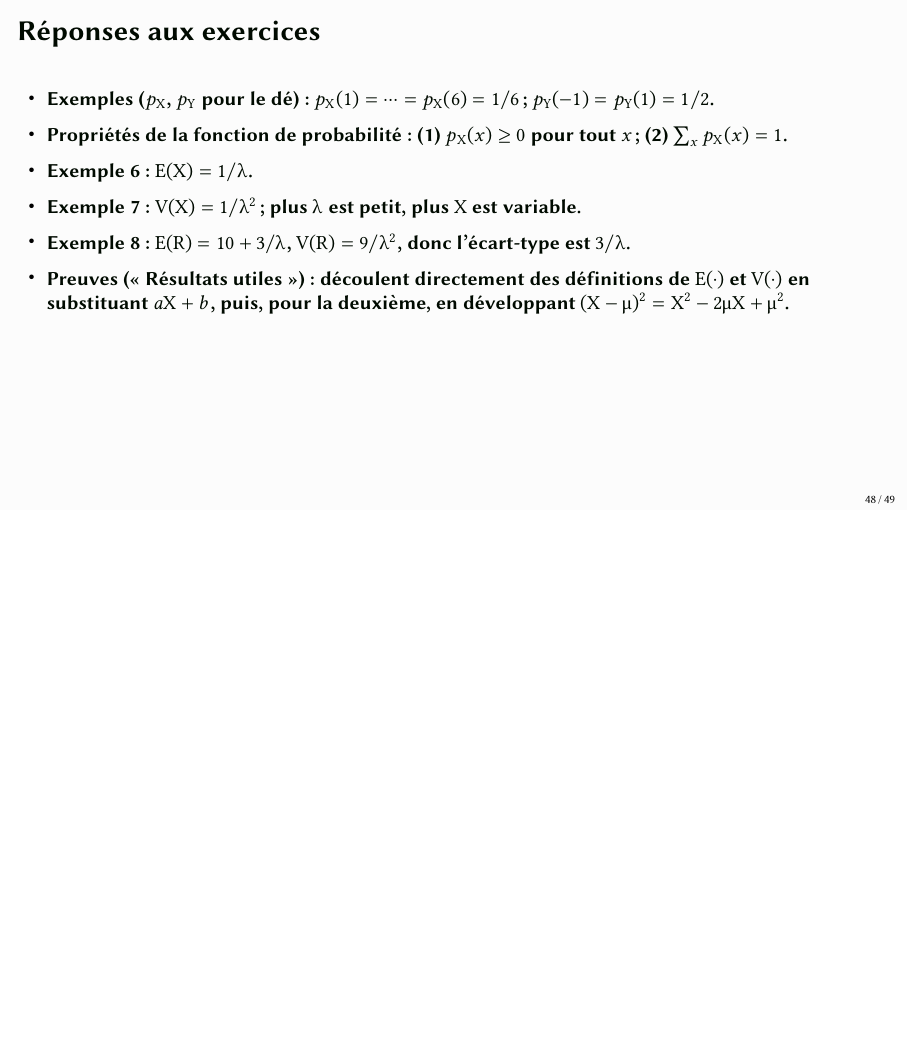
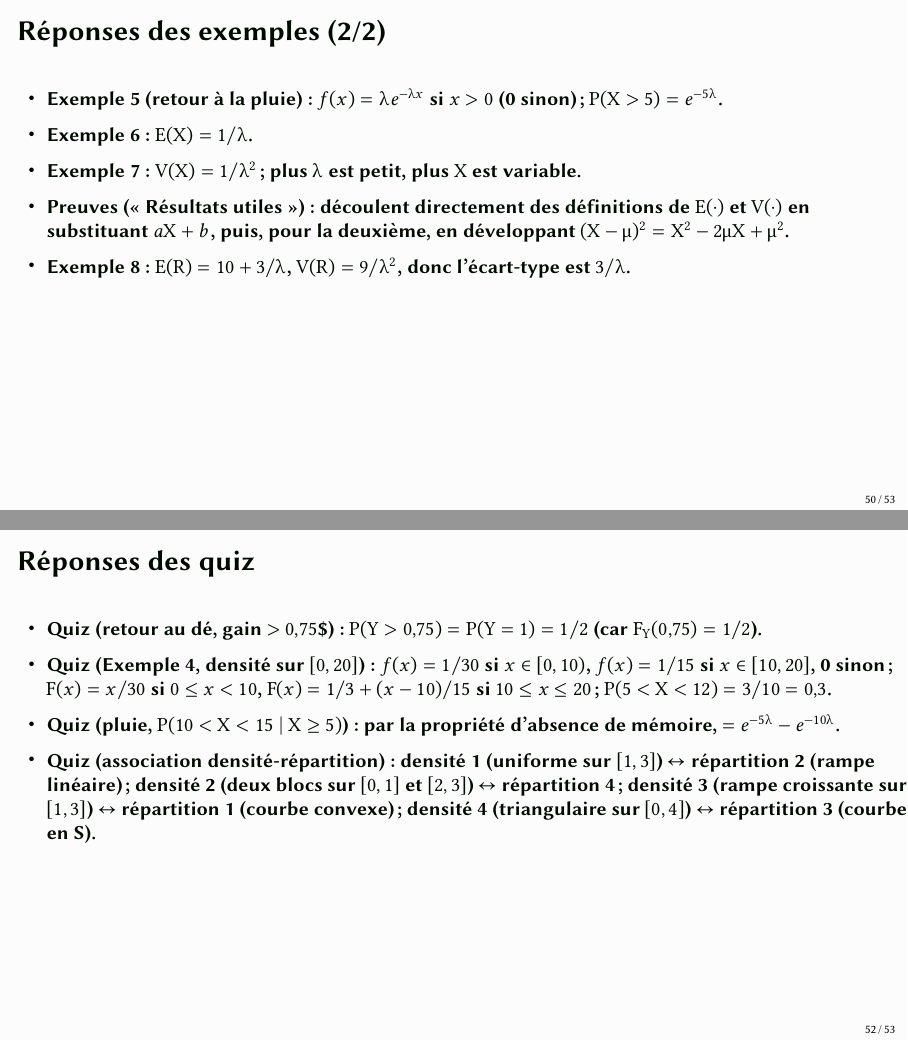
Before and after one commit to JulienMiron/STT-1000, LaTeX slides (diapos/Module 2 - Variables aléatoires à une dimension.tex): page 53 of 54 before the commit and pages 55 and 57 of 58 after it, the two joined at a grey line, the shorter picture padded with empty space. Compiled offline with pdfLaTeX.

Commit message:
Module 2 : réorganise les réponses en deux sections (exemples et quiz séparés)
Co-Authored-By: Claude Sonnet 5 <noreply@anthropic.com>

```diff
--- a/diapos/Module 2 - Variables aléatoires à une dimension.tex
+++ b/diapos/Module 2 - Variables aléatoires à une dimension.tex
@@ -592,8 +592,8 @@ Rappel: $E(X)=1/\lambda\qquad V(X)=1/\lambda^2$
 
 
 
-\begin{frame}[t]{Réponses aux exercices}
+\section{Réponses des exemples}
+
+\begin{frame}[t]{Réponses des exemples (1/2)}
 {\footnotesize
 \begin{itemize}
-\item \textbf{Exemples} ($p_X$, $p_Y$ pour le dé) : $p_X(1)=\cdots=p_X(6)=1/6$ ; $p_Y(-1)=p_Y(1)=1/2$.
-\item \textbf{Propriétés de la fonction de probabilité} : (1) $p_X(x)\ge 0$ pour tout $x$ ; (2) $\sum_x p_X(x)=1$.
@@ -600,7 +613,31 @@ Rappel: $E(X)=1/\lambda\qquad V(X)=1/\lambda^2$
+\begin{frame}[t]{Réponses des exemples (2/2)}
+{\footnotesize
+\begin{itemize}
+\item \textbf{Exemple 5} (retour à la pluie) : $f(x)=\lambda e^{-\lambda x}$ si $x>0$ (0 sinon)~;
+$P(X>5)=e^{-5\lambda}$.
 \item \textbf{Exemple 6} : $E(X)=1/\lambda$.
-\item \textbf{Exemple 7} : $V(X)=1/\lambda^2$ ; plus $\lambda$ est petit, plus $X$ est variable.
+\item \textbf{Exemple 7} : $V(X)=1/\lambda^2$~; plus $\lambda$ est petit, plus $X$ est variable.
+\item \textbf{Preuves} (« Résultats utiles ») : découlent directement des définitions de $E(\cdot)$ et $V(\cdot)$ en substituant $aX+b$, puis, pour la deuxième, en développant $(X-\mu)^2=X^2-2\mu X+\mu^2$.
 \item \textbf{Exemple 8} : $E(R)=10+3/\lambda$, $V(R)=9/\lambda^2$, donc l'écart-type est $3/\lambda$.
-\item \textbf{Preuves} (« Résultats utiles ») : découlent directement des définitions de $E(\cdot)$ et $V(\cdot)$ en substituant $aX+b$, puis, pour la deuxième, en développant $(X-\mu)^2=X^2-2\mu X+\mu^2$.
+\end{itemize}
+}
+\end{frame}
+
+\section{Réponses des quiz}
+
+\begin{frame}[t]{Réponses des quiz}
+{\footnotesize
+\begin{itemize}
+\item \textbf{Quiz} (retour au dé, gain $>0{,}75$\$) : $P(Y>0{,}75)=P(Y=1)=1/2$ (car $F_Y(0{,}75)=1/2$).
+\item \textbf{Quiz} (Exemple 4, densité sur $[0,20]$) : $f(x)=1/30$ si $x\in[0,10)$, $f(x)=1/15$ si
+$x\in[10,20]$, 0 sinon~; $F(x)=x/30$ si $0\le x<10$, $F(x)=1/3+(x-10)/15$ si $10\le x\le20$~;
+$P(5<X<12)=3/10=0{,}3$.
+\item \textbf{Quiz} (pluie, $P(10<X<15\mid X\ge5)$) : par la propriété d'absence de mémoire,
+$=e^{-5\lambda}-e^{-10\lambda}$.
+\item \textbf{Quiz} (association densité-répartition) : densité 1 (uniforme sur $[1,3]$)
+$\leftrightarrow$ répartition 2 (rampe linéaire)~; densité 2 (deux blocs sur $[0,1]$ et $[2,3]$)
+$\leftrightarrow$ répartition 4~; densité 3 (rampe croissante sur $[1,3]$) $\leftrightarrow$ répartition 1
+(courbe convexe)~; densité 4 (triangulaire sur $[0,4]$) $\leftrightarrow$ répartition 3 (courbe en S).
 \end{itemize}
 }
 \end{frame}
```
Also changed, not shown: diapos/Module 2 - Variables aléatoires à une dimension.tex (13 more changed lines).
